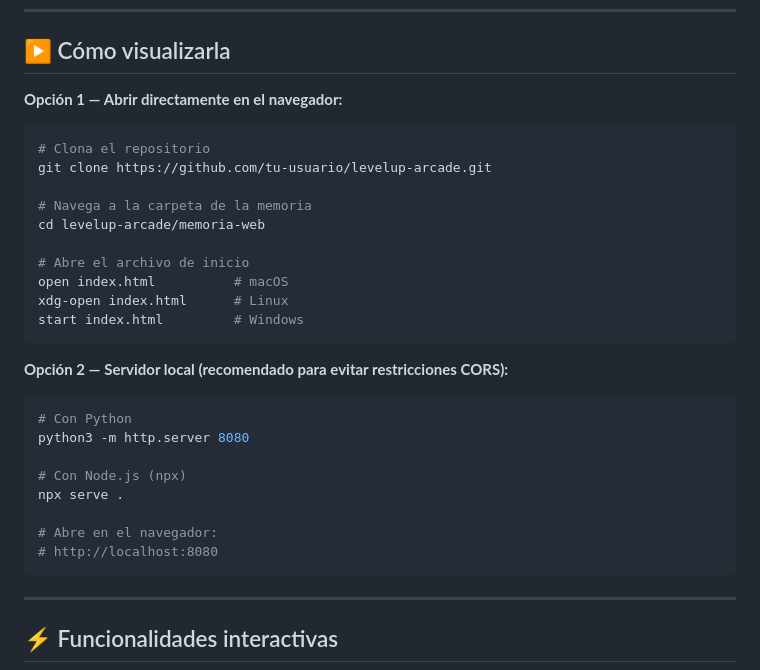
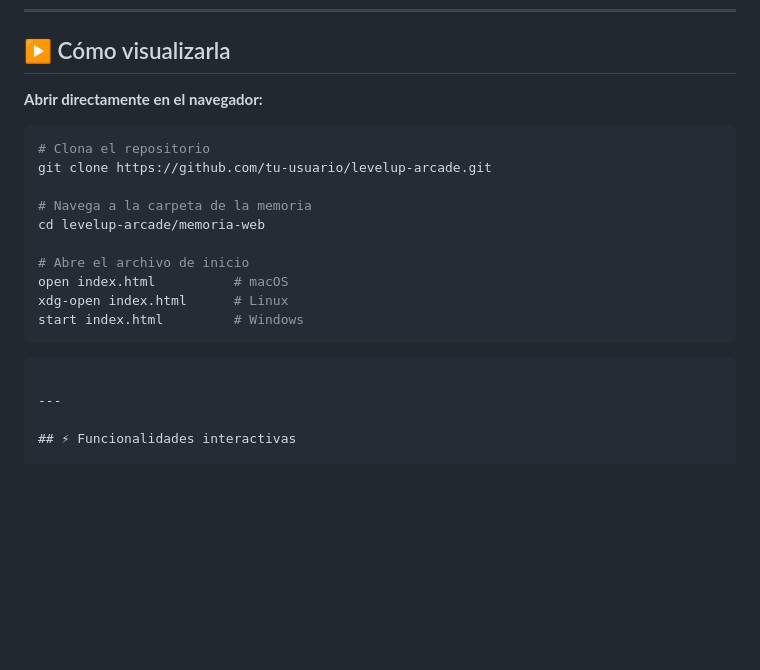
Before and after one commit to Amed000/LevelUpArcade, a Markdown page: La fase 9/README.md, the part around the change. Drawn GitHub-style; blank space fills up the shorter version.

Commit message:
Update README.md to simplify viewing instructions
Removed the instructions for running a local server to view the project.

````diff
--- a/La fase 9/README.md
+++ b/La fase 9/README.md
@@ -112,7 +112,7 @@ memoria-web/
 
 ## ▶️ Cómo visualizarla
 
-**Opción 1 — Abrir directamente en el navegador:**
+**Abrir directamente en el navegador:**
 
 ```bash
 # Clona el repositorio
@@ -127,17 +127,7 @@ xdg-open index.html      # Linux
 start index.html         # Windows
 ```
 
-**Opción 2 — Servidor local (recomendado para evitar restricciones CORS):**
 
-```bash
-# Con Python
-python3 -m http.server 8080
-
-# Con Node.js (npx)
-npx serve .
-
-# Abre en el navegador:
-# http://localhost:8080
 ```
 
 ---
````
